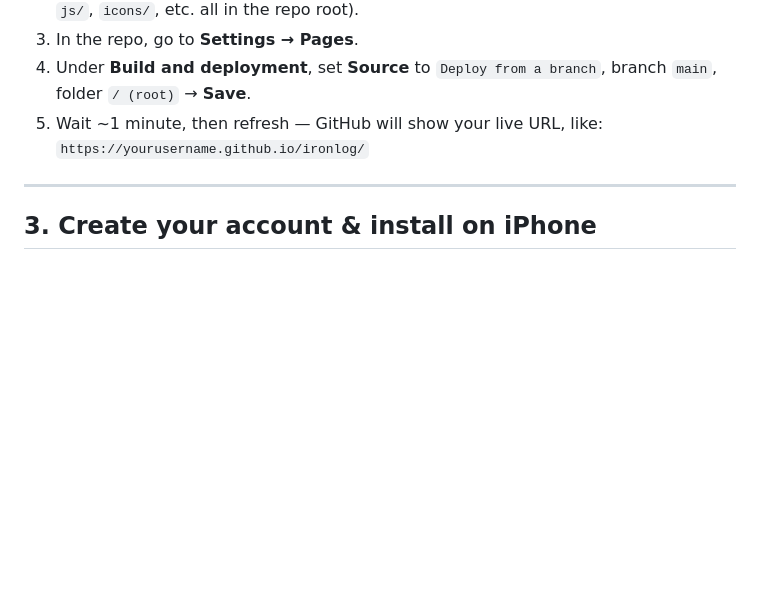
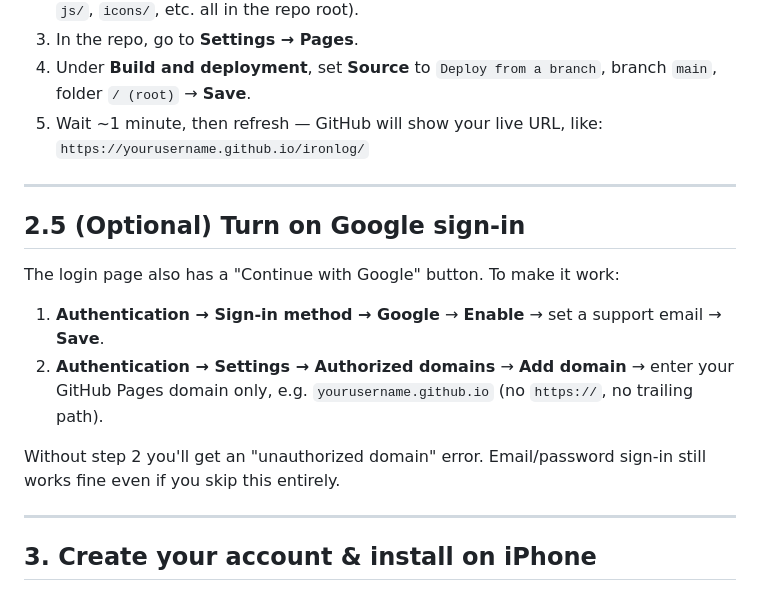
Before and after one commit to msjs0705/Workout-FitnessTracker, a Markdown page: README.md, the part around the change. Drawn GitHub-style; blank space fills up the shorter version.

```diff
--- a/README.md
+++ b/README.md
@@ -57,6 +57,21 @@ That's it for Firebase — there's nothing else to configure.
    branch `main`, folder `/ (root)` → **Save**.
 5. Wait ~1 minute, then refresh — GitHub will show your live URL, like:
    `https://yourusername.github.io/ironlog/`
+
+---
+
+## 2.5 (Optional) Turn on Google sign-in
+
+The login page also has a "Continue with Google" button. To make it work:
+
+1. **Authentication → Sign-in method → Google** → **Enable** → set a
+   support email → **Save**.
+2. **Authentication → Settings → Authorized domains** → **Add domain**
+   → enter your GitHub Pages domain only, e.g. `yourusername.github.io`
+   (no `https://`, no trailing path).
+
+Without step 2 you'll get an "unauthorized domain" error. Email/password
+sign-in still works fine even if you skip this entirely.
 
 ---
 
```
